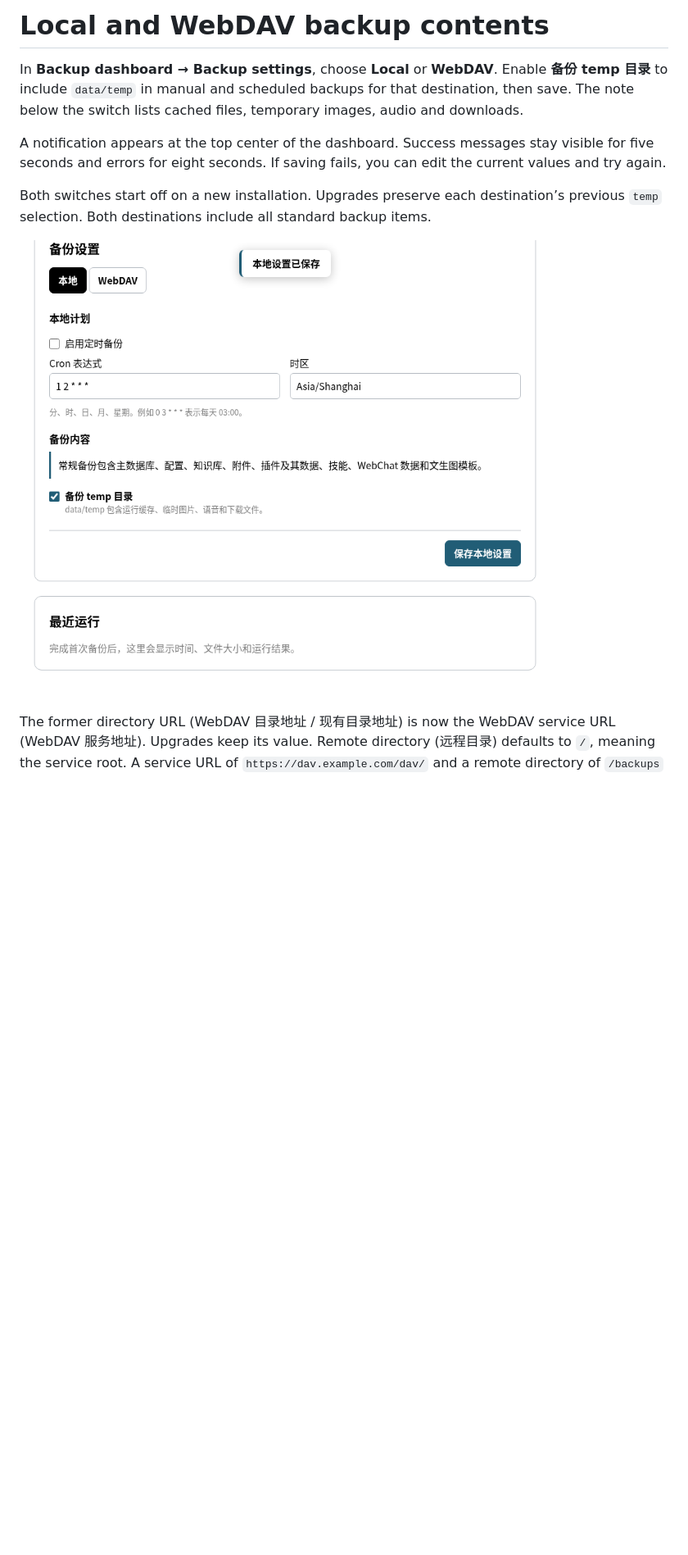
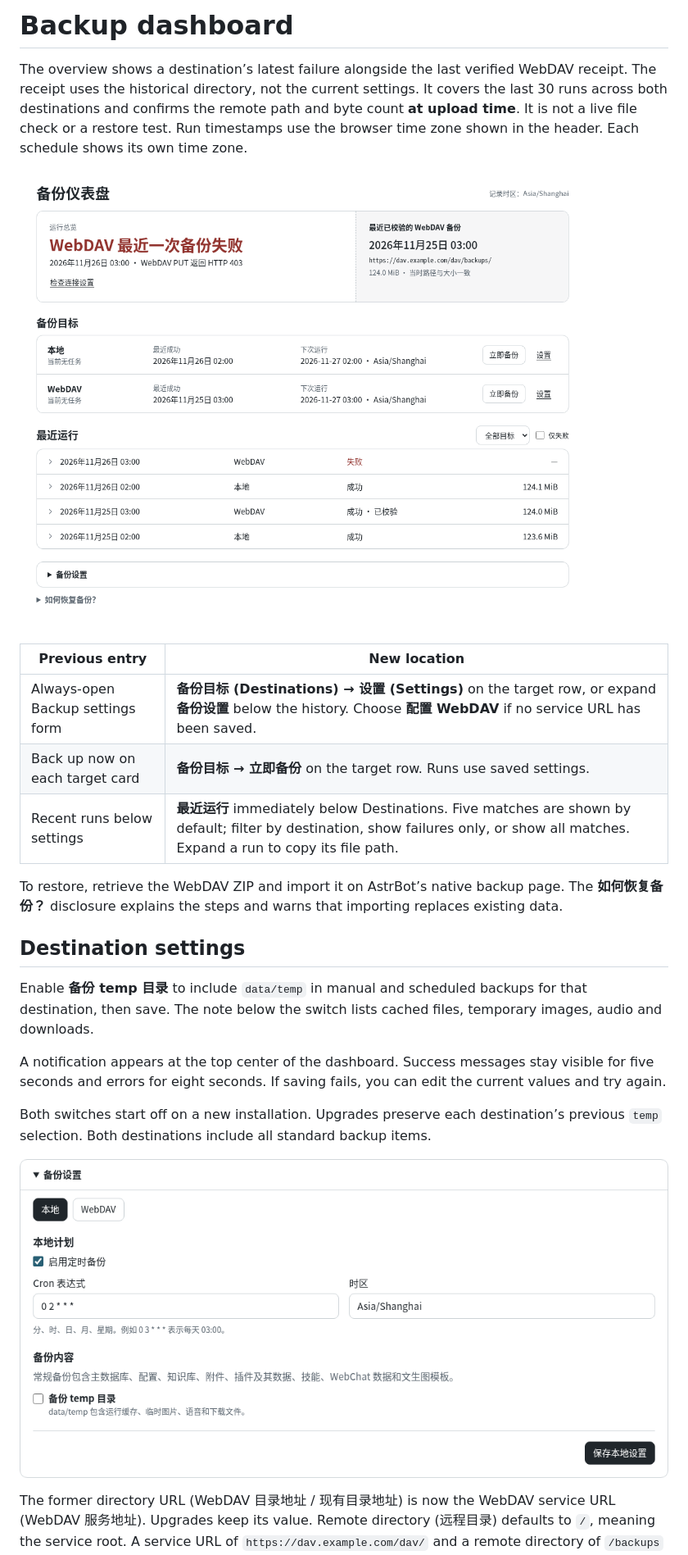
Before and after one commit to saitenasuk/astrbot_plugin_webdav_backup, a Markdown page: docs/en/local-backup.md, the part around one of its changes. Shown at 82% size. Rendered like a GitHub page; pictures changed too: docs/images/local-settings.png, docs/images/overview.png (added); blank space fills up the shorter version.

```diff
--- a/docs/en/local-backup.md
+++ b/docs/en/local-backup.md
@@ -1,6 +1,20 @@
-# Local and WebDAV backup contents
+# Backup dashboard
 
-In **Backup dashboard → Backup settings**, choose **Local** or **WebDAV**. Enable **备份 temp 目录** to include `data/temp` in manual and scheduled backups for that destination, then save. The note below the switch lists cached files, temporary images, audio and downloads.
+The overview shows a destination’s latest failure alongside the last verified WebDAV receipt. The receipt uses the historical directory, not the current settings. It covers the last 30 runs across both destinations and confirms the remote path and byte count **at upload time**. It is not a live file check or a restore test. Run timestamps use the browser time zone shown in the header. Each schedule shows its own time zone.
+
+![A failed upload alongside the previous receipt (sample records)](../images/overview.png)
+
+| Previous entry | New location |
+| --- | --- |
+| Always-open Backup settings form | **备份目标 (Destinations) → 设置 (Settings)** on the target row, or expand **备份设置** below the history. Choose **配置 WebDAV** if no service URL has been saved. |
+| Back up now on each target card | **备份目标 → 立即备份** on the target row. Runs use saved settings. |
+| Recent runs below settings | **最近运行** immediately below Destinations. Five matches are shown by default; filter by destination, show failures only, or show all matches. Expand a run to copy its file path. |
+
+To restore, retrieve the WebDAV ZIP and import it on AstrBot’s native backup page. The **如何恢复备份？** disclosure explains the steps and warns that importing replaces existing data.
+
+## Destination settings
+
+Enable **备份 temp 目录** to include `data/temp` in manual and scheduled backups for that destination, then save. The note below the switch lists cached files, temporary images, audio and downloads.
 
 A notification appears at the top center of the dashboard. Success messages stay visible for five seconds and errors for eight seconds. If saving fails, you can edit the current values and try again.
 
```
Also changed, not shown: other parts of docs/en/local-backup.md (+1 -1 lines), README.md (+4 -4 lines), changelogs/unreleased.md (added, +4 -0 lines), docs/zh/local-backup.md (+17 -3 lines), docs/images/webdav-settings.png, 4 other files.
